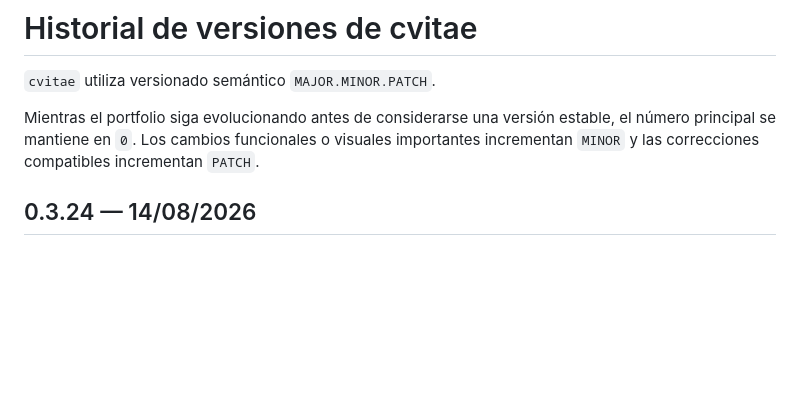
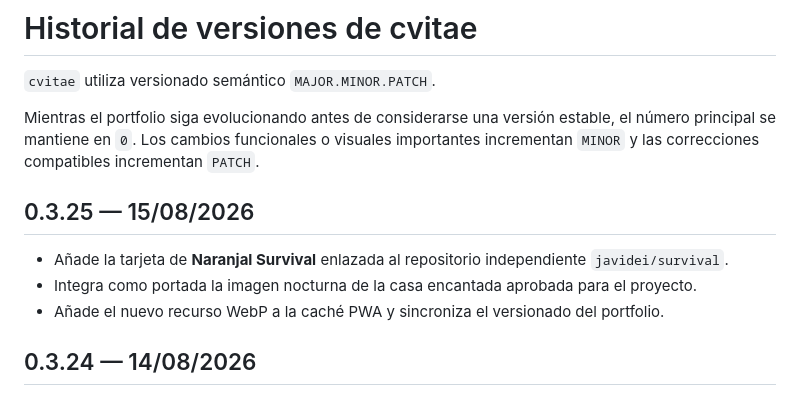
Before and after one commit to javidei/cvitae, a Markdown page: CHANGELOG.md, the part around the change. Drawn GitHub-style; blank space fills up the shorter version.

Commit message:
Registra cvitae 0.3.25

```diff
--- a/CHANGELOG.md
+++ b/CHANGELOG.md
@@ -3,6 +3,12 @@
 `cvitae` utiliza versionado semántico `MAJOR.MINOR.PATCH`.
 
 Mientras el portfolio siga evolucionando antes de considerarse una versión estable, el número principal se mantiene en `0`. Los cambios funcionales o visuales importantes incrementan `MINOR` y las correcciones compatibles incrementan `PATCH`.
+
+## 0.3.25 — 15/08/2026
+
+- Añade la tarjeta de **Naranjal Survival** enlazada al repositorio independiente `javidei/survival`.
+- Integra como portada la imagen nocturna de la casa encantada aprobada para el proyecto.
+- Añade el nuevo recurso WebP a la caché PWA y sincroniza el versionado del portfolio.
 
 ## 0.3.24 — 14/08/2026
 
```
